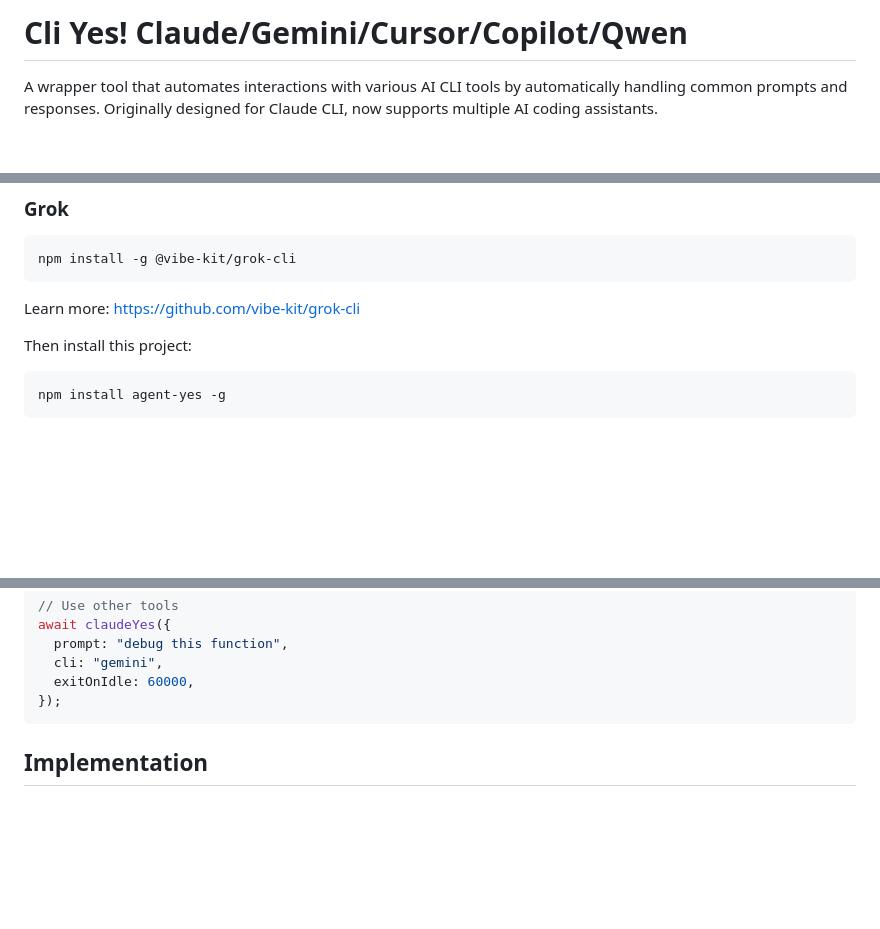
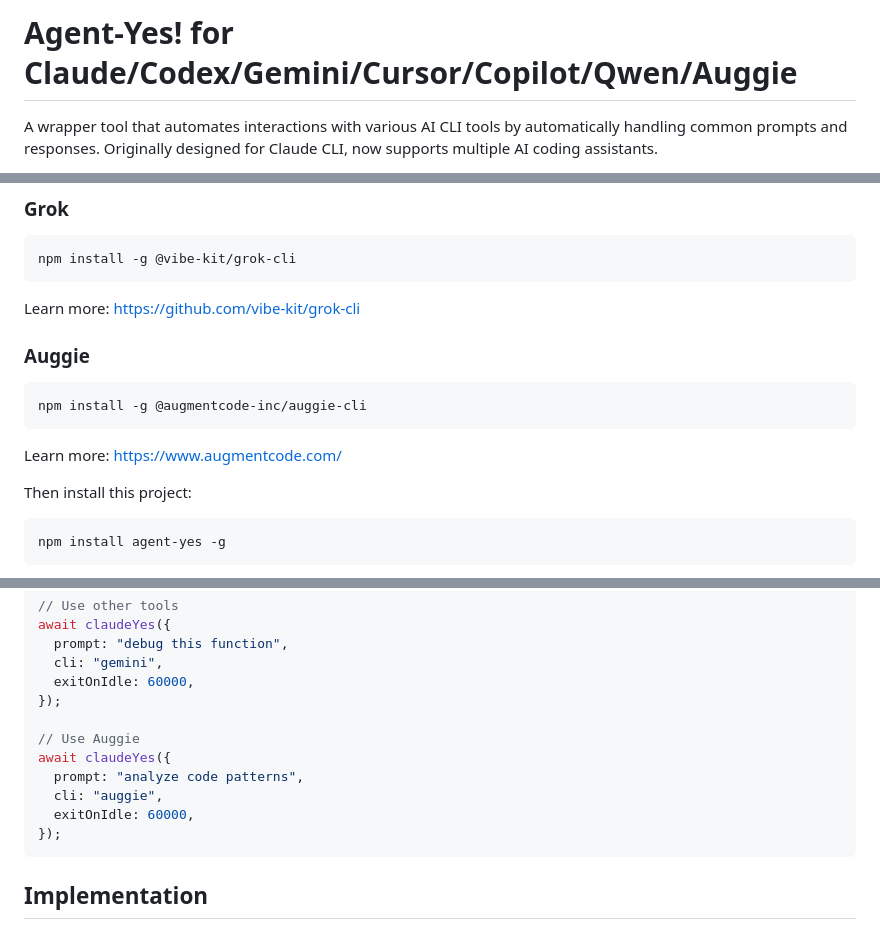
Before and after one commit to snomiao/claude-yes, a Markdown page: README.md, 3 parts joined by grey strips. Rendered like a GitHub page; blank space fills up the shorter version.

````diff
--- a/README.md
+++ b/README.md
@@ -1,4 +1,4 @@
-# Cli Yes! Claude/Gemini/Cursor/Copilot/Qwen
+# Agent-Yes! for Claude/Codex/Gemini/Cursor/Copilot/Qwen/Auggie
 
 A wrapper tool that automates interactions with various AI CLI tools by automatically handling common prompts and responses. Originally designed for Claude CLI, now supports multiple AI coding assistants.
 
@@ -62,6 +62,14 @@ npm install -g @vibe-kit/grok-cli
 
 Learn more: https://github.com/vibe-kit/grok-cli
 
+### Auggie
+
+```bash
+npm install -g @augmentcode-inc/auggie-cli
+```
+
+Learn more: https://www.augmentcode.com/
+
 Then install this project:
 
 ```bash
@@ -330,6 +359,13 @@ await claudeYes({
   cli: "gemini",
   exitOnIdle: 60000,
 });
+
+// Use Auggie
+await claudeYes({
+  prompt: "analyze code patterns",
+  cli: "auggie",
+  exitOnIdle: 60000,
+});
 ```
 
 ## Implementation
````
Also changed, not shown: other parts of README.md (+31 -10 lines).
